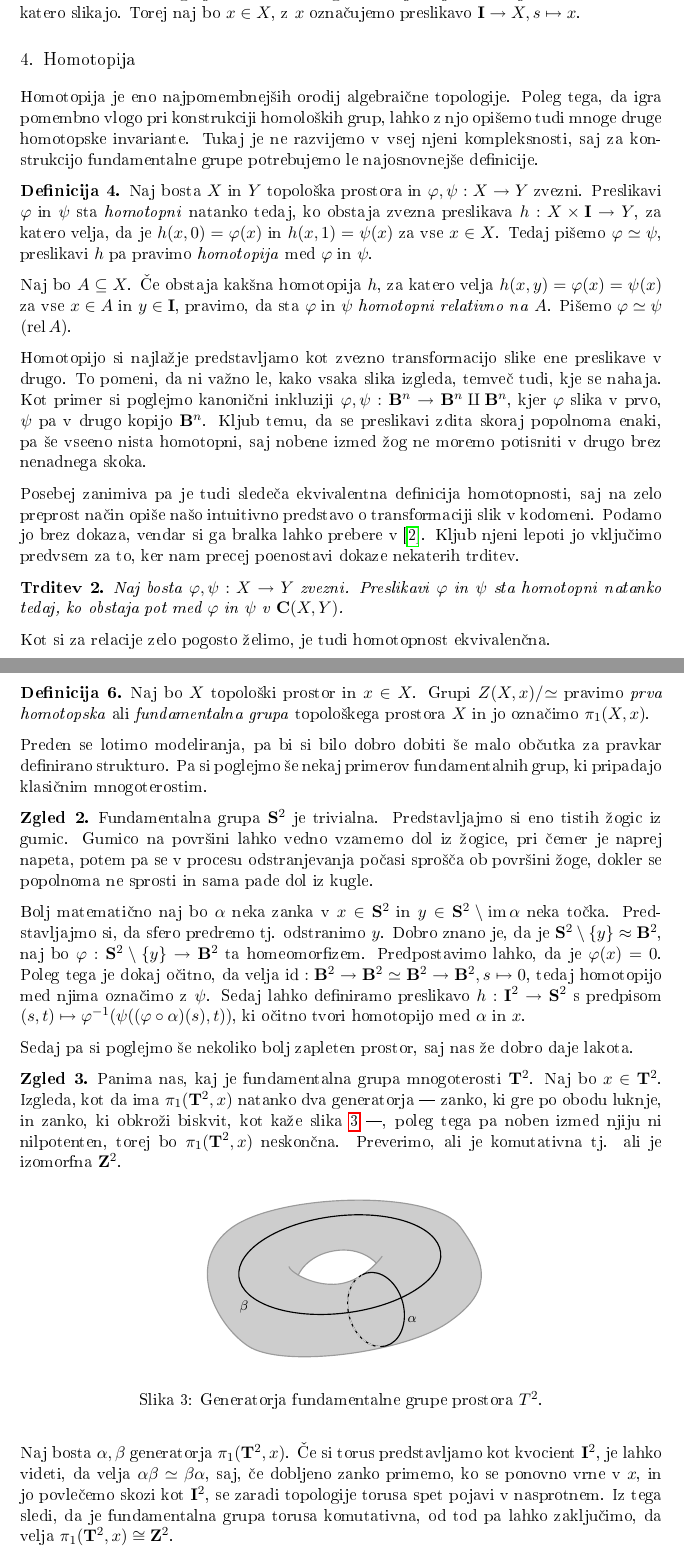
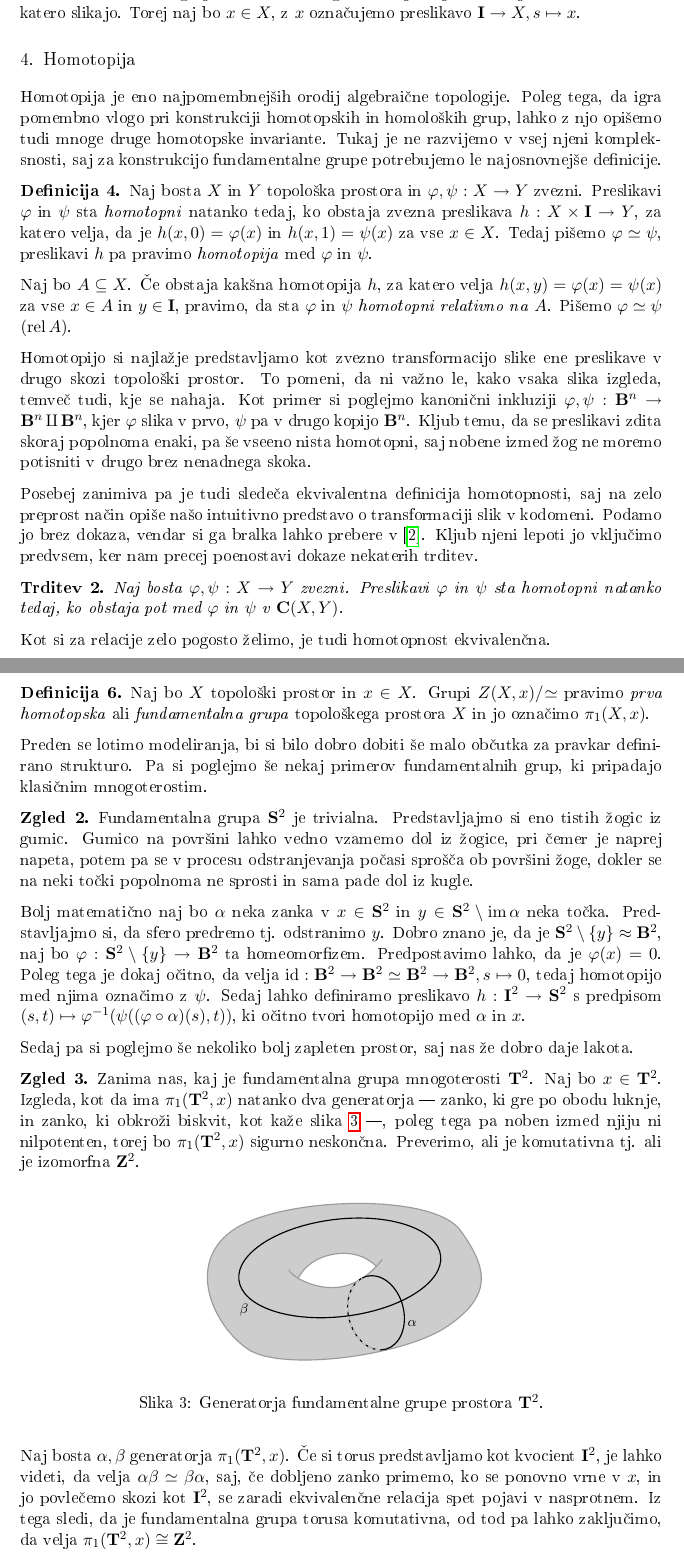
Before and after one commit to MaksZnidarsic/seminarska-2-letnik, a LaTeX document (main.tex): two parts of pages 3 and 6 of 8, joined at a grey line, cut so that both start at the same text. The pictures show the PDF file main.pdf that the author committed with the source.

Commit message:
v naprej popravil slovnicne napake

```diff
--- a/main.tex
+++ b/main.tex
@@ -62,7 +62,7 @@ Za začetek se spomnimo nekaj klasičnih definicij s področja splošne topologi
 \end{definicija}
 
 
-V prihodnje se ukvarjamo predvsem z zankami, kljub temu pa vseeno večino trditev dokažemo v splošnem, saj nam to nam to dokazov ne oteži.
+V prihodnje se ukvarjamo predvsem z zankami, kljub temu pa vseeno večino trditev dokažemo v splošnem, saj nam to dokazov ne oteži.
 
 Nadaljujemo z nekaj operacijami.
 
@@ -115,7 +115,7 @@ Ker konstantne poti igrajo pomembno vlogo v izpeljavi, jih označujemo kar s to
 \section{Homotopija}
 
 
-Homotopija je eno najpomembnejših orodij algebraične topologije. Poleg tega, da igra pomembno vlogo pri konstrukciji homoloških grup, lahko z njo opišemo tudi mnoge druge homotopske invariante. Tukaj je ne razvijemo v vsej njeni kompleksnosti, saj za konstrukcijo fundamentalne grupe potrebujemo le najosnovnejše definicije.
+Homotopija je eno najpomembnejših orodij algebraične topologije. Poleg tega, da igra pomembno vlogo pri konstrukciji homotopskih in homoloških grup, lahko z njo opišemo tudi mnoge druge homotopske invariante. Tukaj je ne razvijemo v vsej njeni kompleksnosti, saj za konstrukcijo fundamentalne grupe potrebujemo le najosnovnejše definicije.
 
 
 \begin{definicija}
@@ -125,9 +125,9 @@ Homotopija je eno najpomembnejših orodij algebraične topologije. Poleg tega, d
 \end{definicija}
 
 
-Homotopijo si najlažje predstavljamo kot zvezno transformacijo slike ene preslikave v drugo. To pomeni, da ni važno le, kako vsaka slika izgleda, temveč tudi, kje se nahaja. Kot primer si poglejmo kanonični inkluziji $\phi, \psi : \B^n \to \B^n \amalg \B^n$, kjer $\phi$ slika v prvo, $\psi$ pa v drugo kopijo $\B^n$. Kljub temu, da se preslikavi zdita skoraj popolnoma enaki, pa še vseeno nista homotopni, saj nobene izmed žog ne moremo potisniti v drugo brez nenadnega skoka.
+Homotopijo si najlažje predstavljamo kot zvezno transformacijo slike ene preslikave v drugo skozi topološki prostor. To pomeni, da ni važno le, kako vsaka slika izgleda, temveč tudi, kje se nahaja. Kot primer si poglejmo kanonični inkluziji $\phi, \psi : \B^n \to \B^n \amalg \B^n$, kjer $\phi$ slika v prvo, $\psi$ pa v drugo kopijo $\B^n$. Kljub temu, da se preslikavi zdita skoraj popolnoma enaki, pa še vseeno nista homotopni, saj nobene izmed žog ne moremo potisniti v drugo brez nenadnega skoka.
 
-Posebej zanimiva pa je tudi sledeča ekvivalentna definicija homotopnosti, saj na zelo preprost način opiše našo intuitivno predstavo o transformaciji slik v kodomeni. Podamo jo brez dokaza, vendar si ga bralka lahko prebere v \cite{topologie-algebrique}. Kljub njeni lepoti jo vključimo predvsem za to, ker nam precej poenostavi dokaze nekaterih trditev.
+Posebej zanimiva pa je tudi sledeča ekvivalentna definicija homotopnosti, saj na zelo preprost način opiše našo intuitivno predstavo o transformaciji slik v kodomeni. Podamo jo brez dokaza, vendar si ga bralka lahko prebere v \cite{topologie-algebrique}. Kljub njeni lepoti jo vključimo predvsem, ker nam precej poenostavi dokaze nekaterih trditev.
 
 
 \begin{trditev}
@@ -238,11 +238,11 @@ In tako lahko končno definiramo.
 \end{definicija}
 
 
-Preden se lotimo modeliranja, pa bi si bilo dobro dobiti še malo občutka za pravkar definirano strukturo. Pa si poglejmo še nekaj primerov fundamentalnih grup, ki pripadajo klasičnim mnogoterostim.
+Preden se lotimo modeliranja, bi si bilo dobro dobiti še malo občutka za pravkar definirano strukturo. Pa si poglejmo še nekaj primerov fundamentalnih grup, ki pripadajo klasičnim mnogoterostim.
 
 
 \begin{zgled}
-    Fundamentalna grupa $\S^2$ je trivialna. Predstavljajmo si eno tistih žogic iz gumic. Gumico na površini lahko vedno vzamemo dol iz žogice, pri čemer je naprej napeta, potem pa se v procesu odstranjevanja počasi sprošča ob površini žoge, dokler se popolnoma ne sprosti in sama pade dol iz kugle.
+    Fundamentalna grupa $\S^2$ je trivialna. Predstavljajmo si eno tistih žogic iz gumic. Gumico na površini lahko vedno vzamemo dol iz žogice, pri čemer je naprej napeta, potem pa se v procesu odstranjevanja počasi sprošča ob površini žoge, dokler se na neki točki popolnoma ne sprosti in sama pade dol iz kugle.
 
     Bolj matematično naj bo $\alpha$ neka zanka v $x \in \S^2$ in $y \in \S^2 \setminus \im \alpha$ neka točka. Predstavljajmo si, da sfero predremo tj. odstranimo $y$. Dobro znano je, da je $\S^2 \setminus \{y\} \approx \B^2$, naj bo $\phi : \S^2 \setminus \{y\} \to \B^2$ ta homeomorfizem. Predpostavimo lahko, da je $\phi(x) = 0$. Poleg tega je dokaj očitno, da velja $\id : \B^2 \to \B^2 \simeq \B^2 \to \B^2, s \mapsto 0$, tedaj homotopijo med njima označimo z $\psi$. Sedaj lahko definiramo preslikavo $h : \I^2 \to \S^2$ s predpisom $(s, t) \mapsto \phi^{-1}(\psi((\phi \circ \alpha)(s), t))$, ki očitno tvori homotopijo med $\alpha$ in $x$.
 \end{zgled}
@@ -252,16 +252,16 @@ Sedaj pa si poglejmo še nekoliko bolj zapleten prostor, saj nas že dobro daje
 
 
 \begin{zgled}
-    Panima nas, kaj je fundamentalna grupa mnogoterosti $\T^2$. Naj bo $x \in \T^2$. Izgleda, kot da ima $\pi_1(\T^2, x)$ natanko dva generatorja — zanko, ki gre po obodu luknje, in zanko, ki obkroži biskvit, kot kaže slika \ref{krof} —, poleg tega pa noben izmed njiju ni nilpotenten, torej bo $\pi_1(\T^2, x)$ neskončna. Preverimo, ali je komutativna tj. ali je izomorfna $\Z^2$.
+    Zanima nas, kaj je fundamentalna grupa mnogoterosti $\T^2$. Naj bo $x \in \T^2$. Izgleda, kot da ima $\pi_1(\T^2, x)$ natanko dva generatorja — zanko, ki gre po obodu luknje, in zanko, ki obkroži biskvit, kot kaže slika \ref{krof} —, poleg tega pa noben izmed njiju ni nilpotenten, torej bo $\pi_1(\T^2, x)$ sigurno neskončna. Preverimo, ali je komutativna tj. ali je izomorfna $\Z^2$.
 
     \begin{figure}[H]
         \centering
         \input{img/krof.tex}
-        \caption{Generatorja fundamentalne grupe prostora $T^2$.}
+        \caption{Generatorja fundamentalne grupe prostora $\T^2$.}
         \label{krof}
     \end{figure}
 
-    Naj bosta $\alpha, \beta$ generatorja $\pi_1(\T^2, x)$. Če si torus predstavljamo kot kvocient $\I^2$, je lahko videti, da velja $\alpha\beta \simeq \beta\alpha$, saj, če dobljeno zanko primemo, ko se ponovno vrne v $x$, in jo povlečemo skozi kot $\I^2$, se zaradi topologije torusa spet pojavi v nasprotnem. Iz tega sledi, da je fundamentalna grupa torusa komutativna, od tod pa lahko zaključimo, da velja $\pi_1(\T^2, x) \cong \Z^2$.
+    Naj bosta $\alpha, \beta$ generatorja $\pi_1(\T^2, x)$. Če si torus predstavljamo kot kvocient $\I^2$, je lahko videti, da velja $\alpha\beta \simeq \beta\alpha$, saj, če dobljeno zanko primemo, ko se ponovno vrne v $x$, in jo povlečemo skozi kot $\I^2$, se zaradi ekvivalenčne relacija spet pojavi v nasprotnem. Iz tega sledi, da je fundamentalna grupa torusa komutativna, od tod pa lahko zaključimo, da velja $\pi_1(\T^2, x) \cong \Z^2$.
 \end{zgled}
 
 
```
Also changed, not shown: img/krof.tex (+1 -1 lines), main.pdf, main.tex (12 more changed lines).
